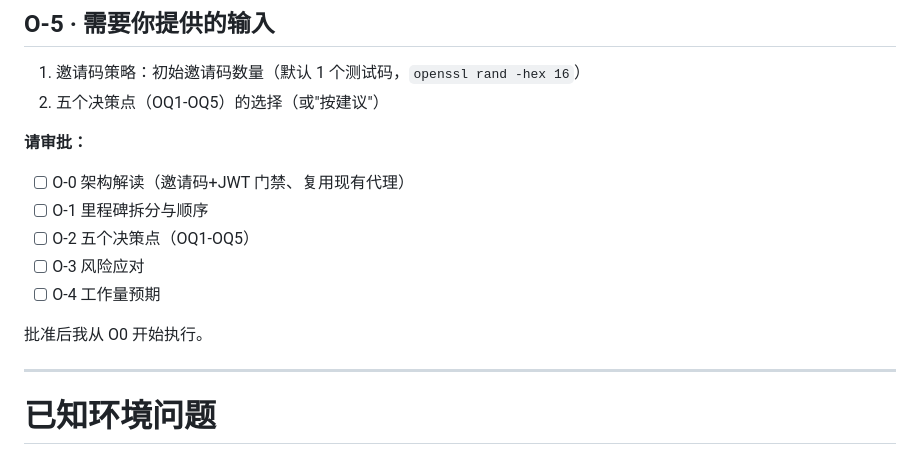
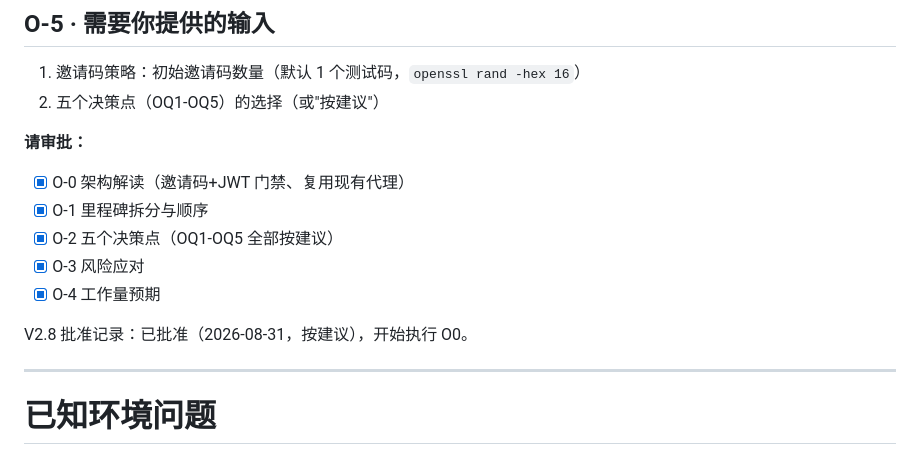
Before and after one commit to Chenophobia0517/project_hackathon, a Markdown page: WORKPLAN.md, the part around the change. GitHub-like rendering.

Commit message:
docs: v2.8 计划批准记录（OQ1-OQ5 全部按建议）

```diff
--- a/WORKPLAN.md
+++ b/WORKPLAN.md
@@ -385,13 +385,13 @@ O0 → O1 → O2 → O3 → O4 → O5，总计约 **1.5～2 天**（无需等待
 2. 五个决策点（OQ1-OQ5）的选择（或"按建议"）
 
 **请审批：**
-- [ ] O-0 架构解读（邀请码+JWT 门禁、复用现有代理）
-- [ ] O-1 里程碑拆分与顺序
-- [ ] O-2 五个决策点（OQ1-OQ5）
-- [ ] O-3 风险应对
-- [ ] O-4 工作量预期
+- [x] O-0 架构解读（邀请码+JWT 门禁、复用现有代理）
+- [x] O-1 里程碑拆分与顺序
+- [x] O-2 五个决策点（OQ1-OQ5 全部按建议）
+- [x] O-3 风险应对
+- [x] O-4 工作量预期
 
-批准后我从 O0 开始执行。
+V2.8 批准记录：已批准（2026-08-31，按建议），开始执行 O0。
 
 ---
 
```
